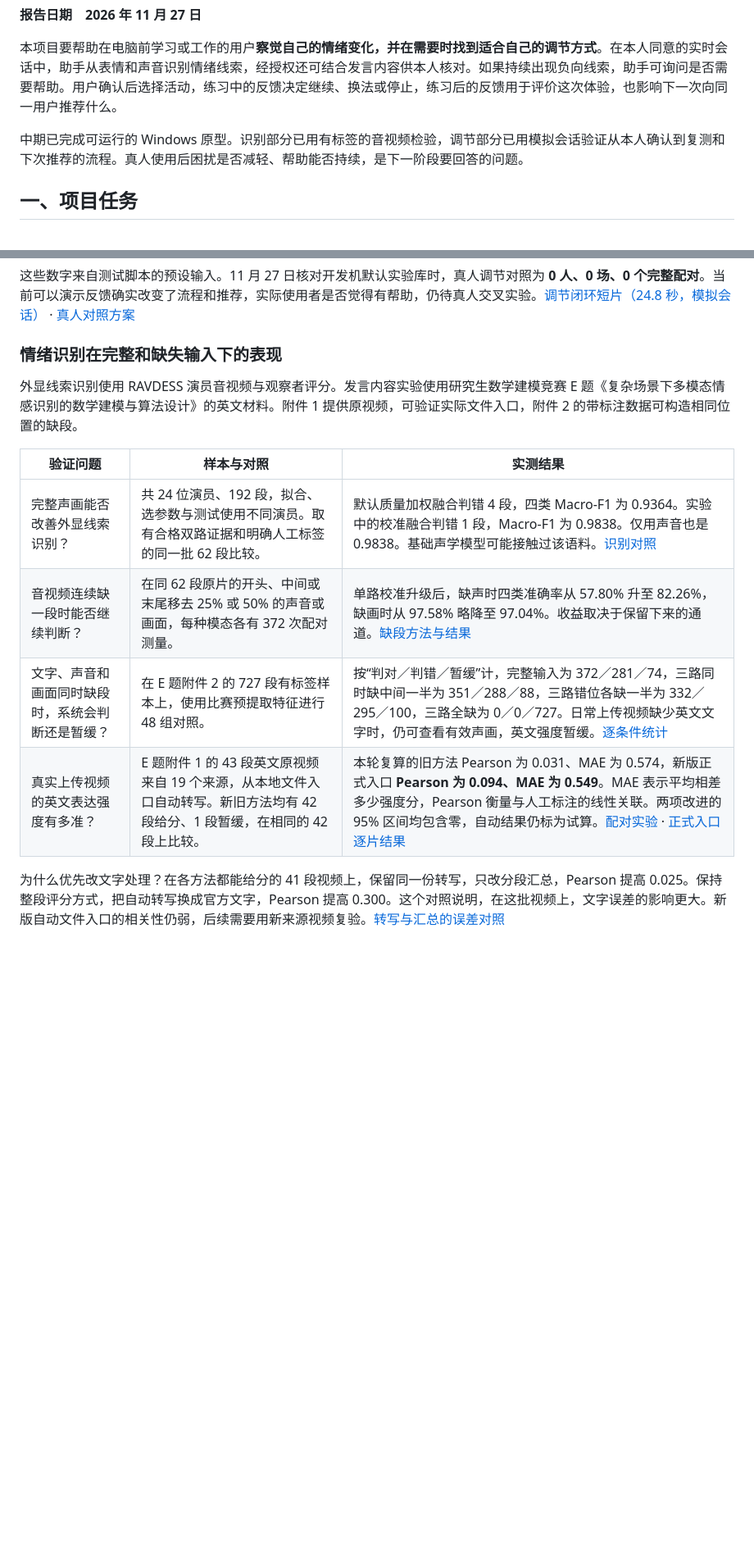
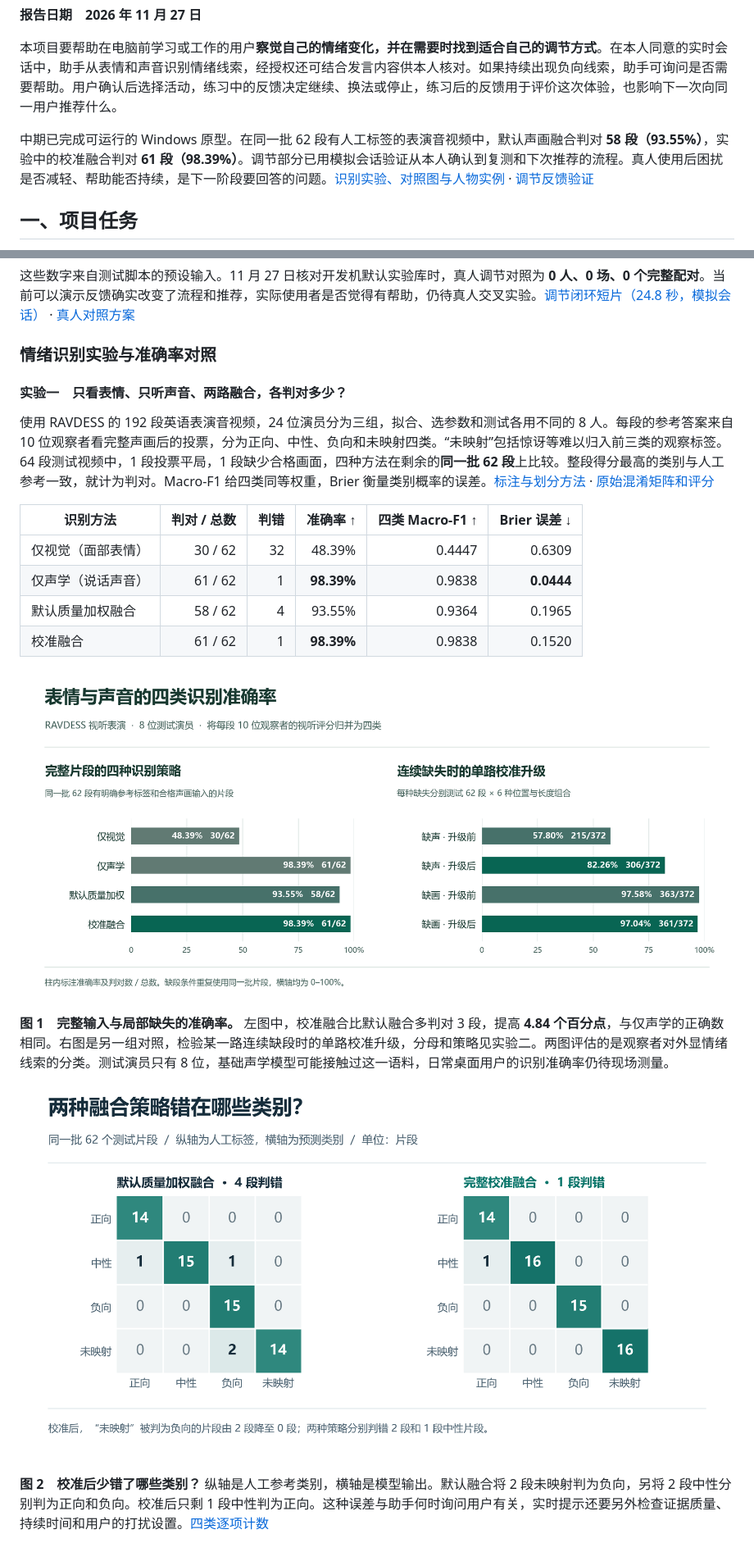
Before and after one commit to dianxingaoshou/emotion-assistant, a Markdown page: docs/MIDTERM_REPORT.md, 2 parts joined by grey strips. Shown at 82% size. Drawn GitHub-style; pictures changed too: docs/images/progress/recognition-accuracy.png (added); blank space fills up the shorter version.

Commit message:
Show recognition accuracy, paired experiments and annotated faces in the midterm report

```diff
--- a/docs/MIDTERM_REPORT.md
+++ b/docs/MIDTERM_REPORT.md
@@ -6,7 +6,7 @@
 
 本项目要帮助在电脑前学习或工作的用户**察觉自己的情绪变化，并在需要时找到适合自己的调节方式**。在本人同意的实时会话中，助手从表情和声音识别情绪线索，经授权还可结合发言内容供本人核对。如果持续出现负向线索，助手可询问是否需要帮助。用户确认后选择活动，练习中的反馈决定继续、换法或停止，练习后的反馈用于评价这次体验，也影响下一次向同一用户推荐什么。
 
-中期已完成可运行的 Windows 原型。识别部分已用有标签的音视频检验，调节部分已用模拟会话验证从本人确认到复测和下次推荐的流程。真人使用后困扰是否减轻、帮助能否持续，是下一阶段要回答的问题。
+中期已完成可运行的 Windows 原型。在同一批 62 段有人工标签的表演音视频中，默认声画融合判对 **58 段（93.55%）**，实验中的校准融合判对 **61 段（98.39%）**。调节部分已用模拟会话验证从本人确认到复测和下次推荐的流程。真人使用后困扰是否减轻、帮助能否持续，是下一阶段要回答的问题。[识别实验、对照图与人物实例](#情绪识别实验与准确率对照) · [调节反馈验证](#调节反馈已验证到哪一步)
 
 ## 一、项目任务
 
@@ -46,15 +46,24 @@
 
 这些数字来自测试脚本的预设输入。11 月 27 日核对开发机默认实验库时，真人调节对照为 **0 人、0 场、0 个完整配对**。当前可以演示反馈确实改变了流程和推荐，实际使用者是否觉得有帮助，仍待真人交叉实验。[调节闭环短片（24.8 秒，模拟会话）](images/progress/simulated-loop.mp4) · [真人对照方案](CROSSOVER_STUDY.md)
 
-### 情绪识别在完整和缺失输入下的表现
+### 情绪识别实验与准确率对照
 
-外显线索识别使用 RAVDESS 演员音视频与观察者评分。发言内容实验使用研究生数学建模竞赛 E 题《复杂场景下多模态情感识别的数学建模与算法设计》的英文材料。附件 1 提供原视频，可验证实际文件入口，附件 2 的带标注数据可构造相同位置的缺段。
+#### 实验一　只看表情、只听声音、两路融合，各判对多少？
 
-| 验证问题 | 样本与对照 | 实测结果 |
-| --- | --- | --- |
-| 完整声画能否改善外显线索识别？ | 共 24 位演员、192 段，拟合、选参数与测试使用不同演员。取有合格双路证据和明确人工标签的同一批 62 段比较。 | 默认质量加权融合判错 4 段，四类 Macro-F1 为 0.9364。实验中的校准融合判错 1 段，Macro-F1 为 0.9838。仅用声音也是 0.9838。基础声学模型可能接触过该语料。[识别对照](RECOGNITION_EXPERIMENT.md) |
-| 音视频连续缺一段时能否继续判断？ | 在同 62 段原片的开头、中间或末尾移去 25% 或 50% 的声音或画面，每种模态各有 372 次配对测量。 | 单路校准升级后，缺声时四类准确率从 57.80% 升至 82.26%，缺画时从 97.58% 略降至 97.04%。收益取决于保留下来的通道。[缺段方法与结果](MISSING_MODALITIES.md) |
-| 文字、声音和画面同时缺段时，系统会判断还是暂缓？ | 在 E 题附件 2 的 727 段有标签样本上，使用比赛预提取特征进行 48 组对照。 | 按“判对／判错／暂缓”计，完整输入为 372／281／74，三路同时缺中间一半为 351／288／88，三路错位各缺一半为 332／295／100，三路全缺为 0／0／727。日常上传视频缺少英文文字时，仍可查看有效声画，英文强度暂缓。[逐条件统计](ATTACHMENT2_GAPS_AND_INTENSITY.md) |
-| 真实上传视频的英文表达强度有多准？ | E 题附件 1 的 43 段英文原视频来自 19 个来源，从本地文件入口自动转写。新旧方法均有 42 段给分、1 段暂缓，在相同的 42 段上比较。 | 本轮复算的旧方法 Pearson 为 0.031、MAE 为 0.574，新版正式入口 **Pearson 为 0.094、MAE 为 0.549**。MAE 表示平均相差多少强度分，Pearson 衡量与人工标注的线性关联。两项改进的 95% 区间均包含零，自动结果仍标为试算。[配对实验](ASR_INTENSITY_STUDY.md) · [正式入口逐片结果](results/asr-file-end-to-end.json) |
+使用 RAVDESS 的 192 段英语表演音视频，24 位演员分为三组，拟合、选参数和测试各用不同的 8 人。每段的参考答案来自 10 位观察者看完整声画后的投票，分为正向、中性、负向和未映射四类。“未映射”包括惊讶等难以归入前三类的观察标签。64 段测试视频中，1 段投票平局，1 段缺少合格画面，四种方法在剩余的**同一批 62 段**上比较。整段得分最高的类别与人工参考一致，就计为判对。Macro-F1 给四类同等权重，Brier 衡量类别概率的误差。[标注与划分方法](RECOGNITION_EXPERIMENT.md) · [原始混淆矩阵和评分](results/ravdess-recognition.json)
 
-为什么优先改文字处理？在各方法都能给分的 41 段视频上，保留同一份转写，只改分段汇总，Pearson 提高 0.025。保持整段评分方式，把自动转写换成官方文字，Pearson 提高 0.300。这个对照说明，在这批视频上，文字误差的影响更大。新版自动文件入口的相关性仍弱，后续需要用新来源视频复验。[转写与汇总的误差对照](ASR_INTENSITY_STUDY.md)
+| 识别方法 | 判对 / 总数 | 判错 | 准确率 ↑ | 四类 Macro-F1 ↑ | Brier 误差 ↓ |
+| --- | ---: | ---: | ---: | ---: | ---: |
+| 仅视觉（面部表情） | 30 / 62 | 32 | 48.39% | 0.4447 | 0.6309 |
+| 仅声学（说话声音） | 61 / 62 | 1 | **98.39%** | 0.9838 | **0.0444** |
+| 默认质量加权融合 | 58 / 62 | 4 | 93.55% | 0.9364 | 0.1965 |
+| 校准融合 | 61 / 62 | 1 | **98.39%** | 0.9838 | 0.1520 |
+
+![左图比较四种声画策略在同一批62段上的准确率，右图比较声音或画面局部缺失时升级前后的准确率](images/progress/recognition-accuracy.png)
+
+**图 1　完整输入与局部缺失的准确率。** 左图中，校准融合比默认融合多判对 3 段，提高 **4.84 个百分点**，与仅声学的正确数相同。右图是另一组对照，检验某一路连续缺段时的单路校准升级，分母和策略见实验二。两图评估的是观察者对外显情绪线索的分类。测试演员只有 8 位，基础声学模型可能接触过这一语料，日常桌面用户的识别准确率仍待现场测量。
+
+![左、右混淆矩阵分别给出默认与校准融合在四种人工参考类别上的判对和误判数](images/progress/confusion.png)
+
+**图 2　校准后少错了哪些类别？** 纵轴是人工参考类别，横轴是模型输出。默认融合将 2 段未映射判为负向，另将 2 段中性分别判为正向和负向。校准后只剩 1 段中性判为正向。这种误差与助手何时询问用户有关，实时提示还要另外检查证据质量、持续时间和用户的打扰设置。[四类逐项计数](results/ravdess-recognition.json)
+
```
Also changed, not shown: other parts of docs/MIDTERM_REPORT.md (+60 -2 lines).
